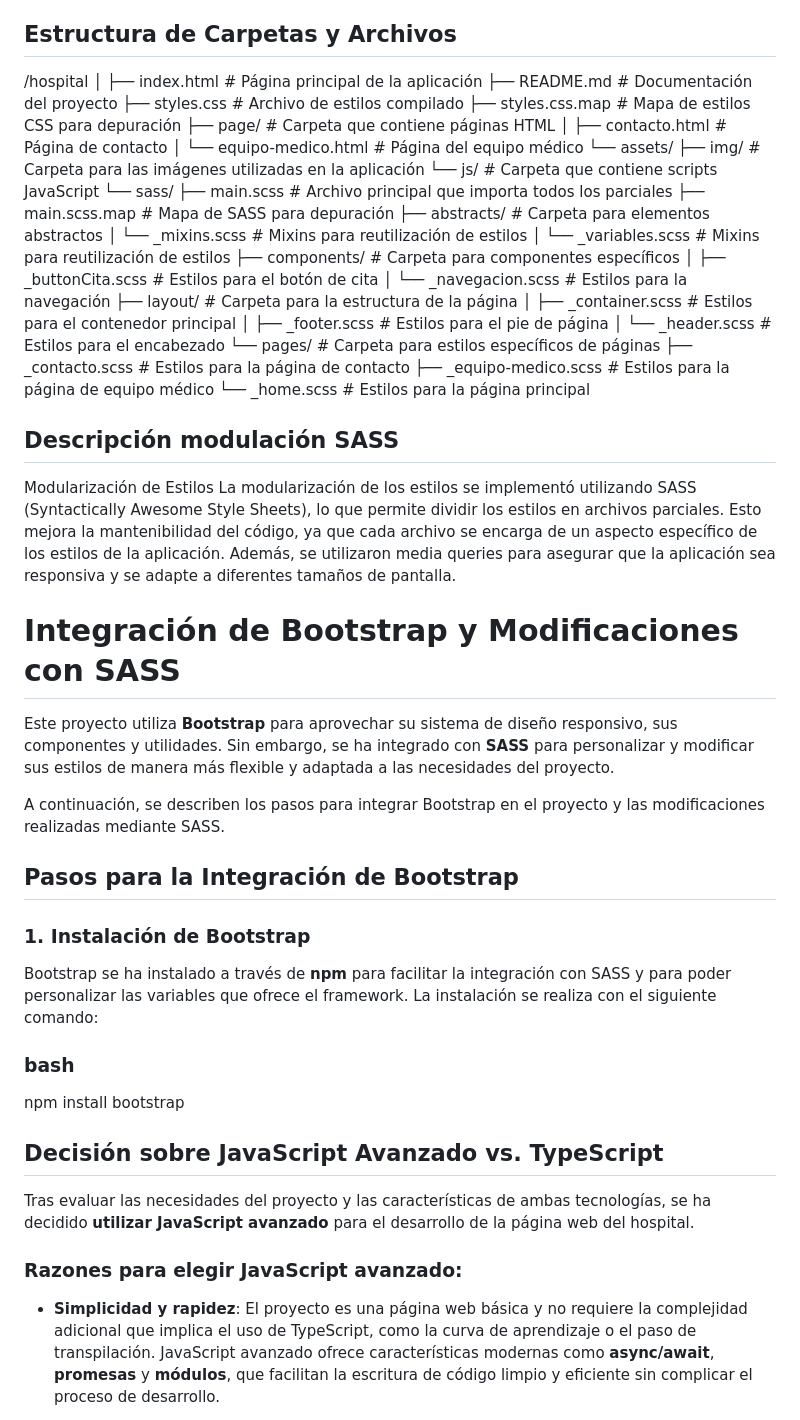
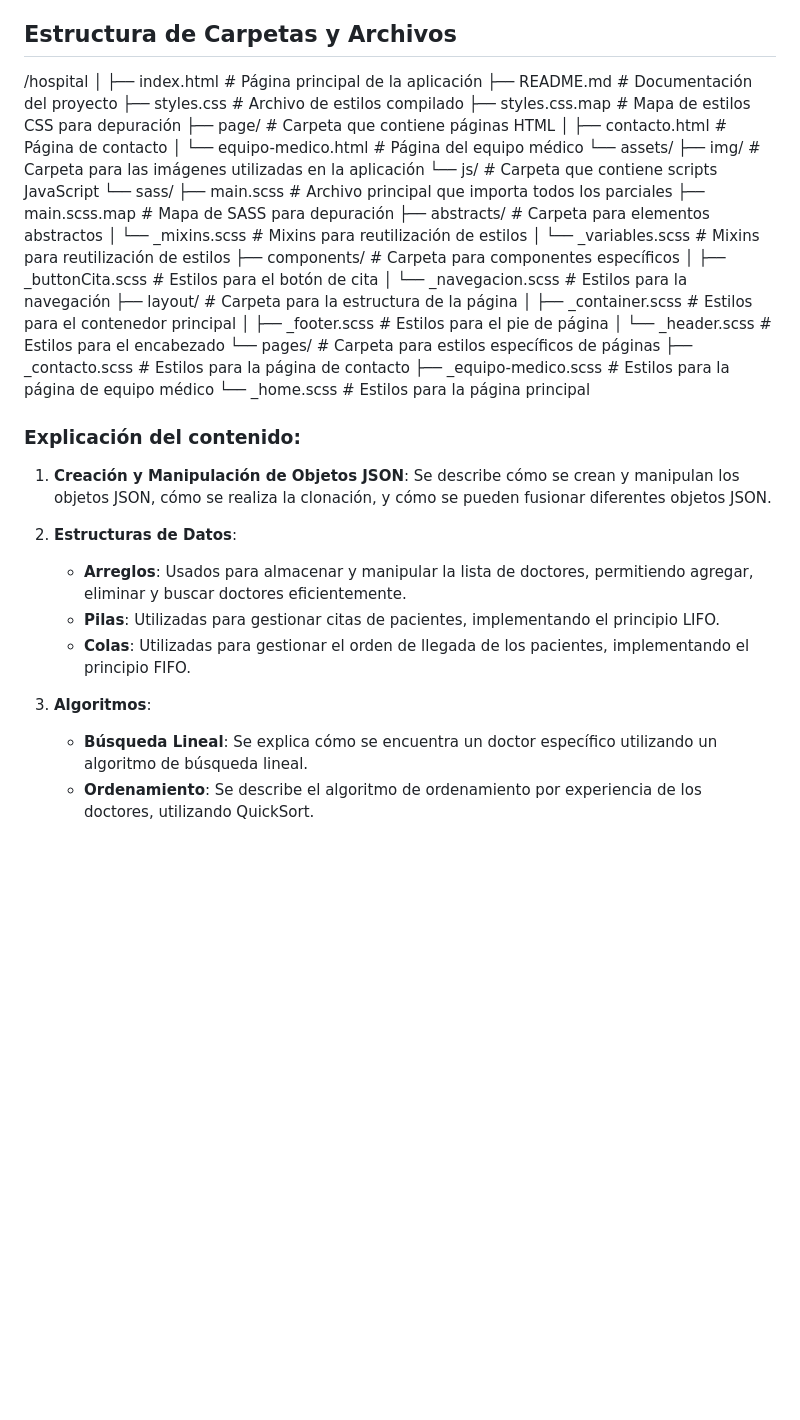
Before and after one commit to Krpardo27/hospital, a Markdown page: README.md, the part around one of its changes. Rendered like a GitHub page; blank space fills up the shorter version.

```diff
--- a/README.md
+++ b/README.md
@@ -13,61 +13,49 @@ Para visualizar el proyecto en un navegador, sigue estos pasos:
 3. Abre el archivo `index.html` en tu navegador preferido. Puedes hacerlo haciendo doble clic en el archivo o arrastrándolo a la ventana del navegador.
 
 ## Estructura de Carpetas y Archivos
+
 /hospital
 │
-├── index.html                  # Página principal de la aplicación
-├── README.md                   # Documentación del proyecto
-├── styles.css                  # Archivo de estilos compilado
-├── styles.css.map              # Mapa de estilos CSS para depuración
-├── page/                       # Carpeta que contiene páginas HTML
-│   ├── contacto.html           # Página de contacto
-│   └── equipo-medico.html      # Página del equipo médico
+├── index.html # Página principal de la aplicación
+├── README.md # Documentación del proyecto
+├── styles.css # Archivo de estilos compilado
+├── styles.css.map # Mapa de estilos CSS para depuración
+├── page/ # Carpeta que contiene páginas HTML
+│ ├── contacto.html # Página de contacto
+│ └── equipo-medico.html # Página del equipo médico
 └── assets/
-    ├── img/                    # Carpeta para las imágenes utilizadas en la aplicación
-    └── js/                     # Carpeta que contiene scripts JavaScript
+├── img/ # Carpeta para las imágenes utilizadas en la aplicación
+└── js/ # Carpeta que contiene scripts JavaScript
 └── sass/
-    ├── main.scss               # Archivo principal que importa todos los parciales
-    ├── main.scss.map           # Mapa de SASS para depuración
-    ├── abstracts/              # Carpeta para elementos abstractos
-    │   └── _mixins.scss         # Mixins para reutilización de estilos
-    │   └── _variables.scss         # Mixins para reutilización de estilos
-    ├── components/              # Carpeta para componentes específicos
-    │   ├── _buttonCita.scss     # Estilos para el botón de cita
-    │   └── _navegacion.scss      # Estilos para la navegación
-    ├── layout/                  # Carpeta para la estructura de la página
-    │   ├── _container.scss       # Estilos para el contenedor principal
-    │   ├── _footer.scss          # Estilos para el pie de página
-    │   └── _header.scss          # Estilos para el encabezado
-    └── pages/                  # Carpeta para estilos específicos de páginas
-        ├── _contacto.scss       # Estilos para la página de contacto
-        ├── _equipo-medico.scss  # Estilos para la página de equipo médico
-        └── _home.scss           # Estilos para la página principal
+├── main.scss # Archivo principal que importa todos los parciales
+├── main.scss.map # Mapa de SASS para depuración
+├── abstracts/ # Carpeta para elementos abstractos
+│ └── \_mixins.scss # Mixins para reutilización de estilos
+│ └── \_variables.scss # Mixins para reutilización de estilos
+├── components/ # Carpeta para componentes específicos
+│ ├── \_buttonCita.scss # Estilos para el botón de cita
+│ └── \_navegacion.scss # Estilos para la navegación
+├── layout/ # Carpeta para la estructura de la página
+│ ├── \_container.scss # Estilos para el contenedor principal
+│ ├── \_footer.scss # Estilos para el pie de página
+│ └── \_header.scss # Estilos para el encabezado
+└── pages/ # Carpeta para estilos específicos de páginas
+├── \_contacto.scss # Estilos para la página de contacto
+├── \_equipo-medico.scss # Estilos para la página de equipo médico
+└── \_home.scss # Estilos para la página principal
 
+### Explicación del contenido:
 
-## Descripción modulación SASS
-Modularización de Estilos
-La modularización de los estilos se implementó utilizando SASS (Syntactically Awesome Style Sheets), lo que permite dividir los estilos en archivos parciales. Esto mejora la mantenibilidad del código, ya que cada archivo se encarga de un aspecto específico de los estilos de la aplicación. Además, se utilizaron media queries para asegurar que la aplicación sea responsiva y se adapte a diferentes tamaños de pantalla.
+1. **Creación y Manipulación de Objetos JSON**: Se describe cómo se crean y manipulan los objetos JSON, cómo se realiza la clonación, y cómo se pueden fusionar diferentes objetos JSON.
 
-# Integración de Bootstrap y Modificaciones con SASS
+2. **Estructuras de Datos**:
 
-Este proyecto utiliza **Bootstrap** para aprovechar su sistema de diseño responsivo, sus componentes y utilidades. Sin embargo, se ha integrado con **SASS** para personalizar y modificar sus estilos de manera más flexible y adaptada a las necesidades del proyecto.
+   - **Arreglos**: Usados para almacenar y manipular la lista de doctores, permitiendo agregar, eliminar y buscar doctores eficientemente.
+   - **Pilas**: Utilizadas para gestionar citas de pacientes, implementando el principio LIFO.
+   - **Colas**: Utilizadas para gestionar el orden de llegada de los pacientes, implementando el principio FIFO.
 
-A continuación, se describen los pasos para integrar Bootstrap en el proyecto y las modificaciones realizadas mediante SASS.
+3. **Algoritmos**:
 
-## Pasos para la Integración de Bootstrap
+   - **Búsqueda Lineal**: Se explica cómo se encuentra un doctor específico utilizando un algoritmo de búsqueda lineal.
+   - **Ordenamiento**: Se describe el algoritmo de ordenamiento por experiencia de los doctores, utilizando QuickSort.
 
-### 1. Instalación de Bootstrap
-
-Bootstrap se ha instalado a través de **npm** para facilitar la integración con SASS y para poder personalizar las variables que ofrece el framework. La instalación se realiza con el siguiente comando:
-
-### bash
-npm install bootstrap
-
-## Decisión sobre JavaScript Avanzado vs. TypeScript
-
-Tras evaluar las necesidades del proyecto y las características de ambas tecnologías, se ha decidido **utilizar JavaScript avanzado** para el desarrollo de la página web del hospital.
-
-### Razones para elegir JavaScript avanzado:
-
-- **Simplicidad y rapidez**: El proyecto es una página web básica y no requiere la complejidad adicional que implica el uso de TypeScript, como la curva de aprendizaje o el paso de transpilación. JavaScript avanzado ofrece características modernas como **async/await**, **promesas** y **módulos**, que facilitan la escritura de código limpio y eficiente sin complicar el proceso de desarrollo.
-
```
Also changed, not shown: other parts of README.md (+1 -54 lines).
